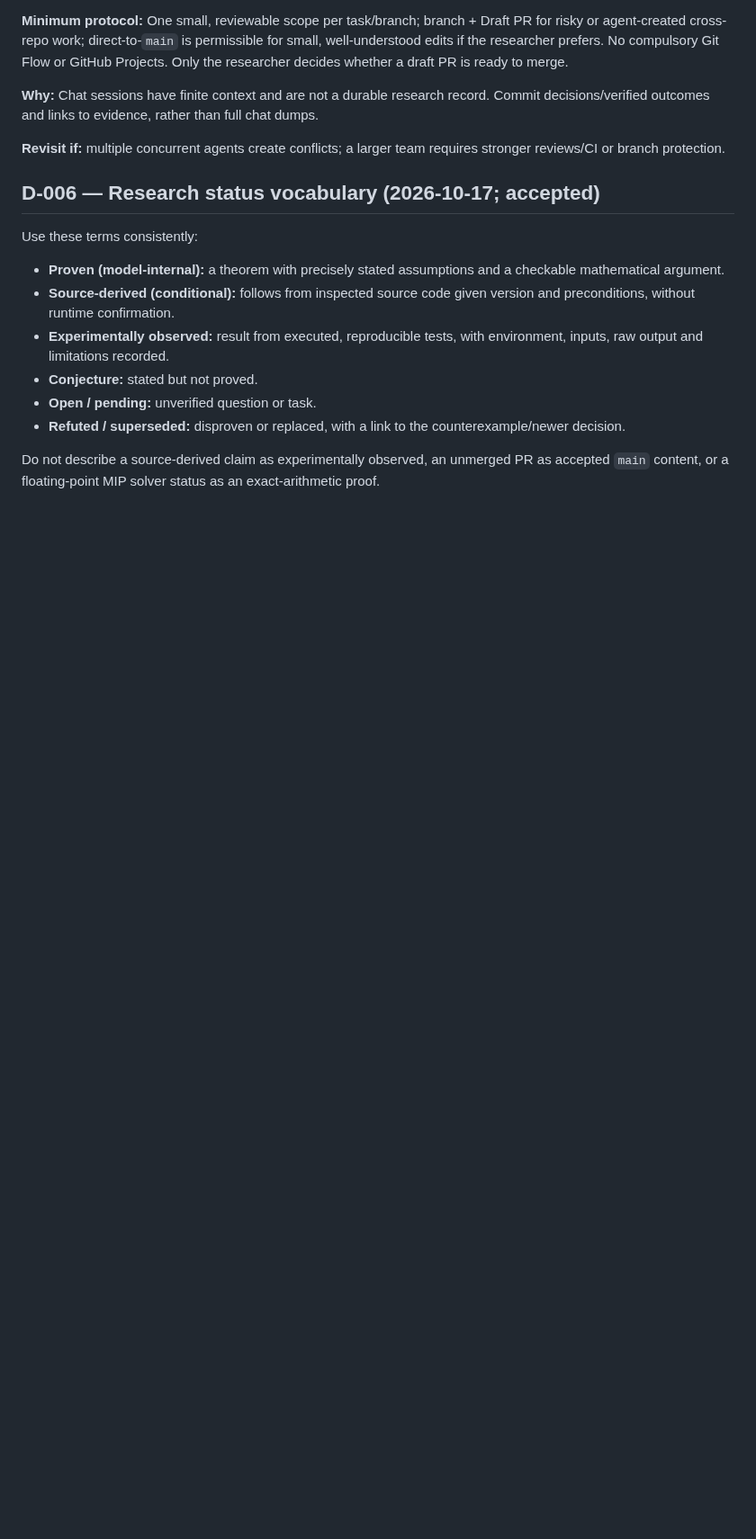
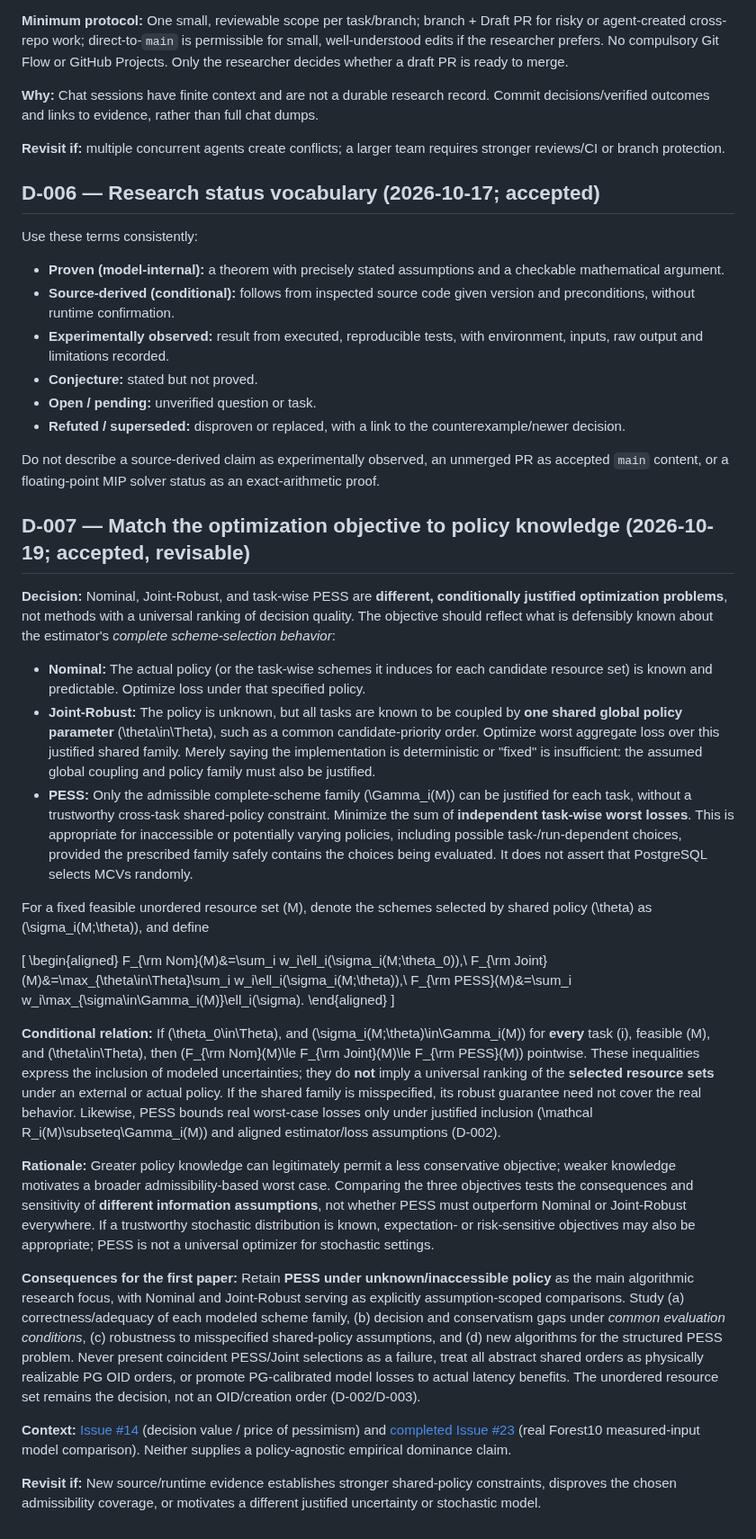
Before and after one commit to 1951123/ess-research, a Markdown page: docs/DECISIONS.md, the part around the change. Shown at 90% size. Rendered like a GitHub page; blank space fills up the shorter version.

Commit message:
docs: record D-007 policy-knowledge hierarchy for ESS objectives (#27)

```diff
--- a/docs/DECISIONS.md
+++ b/docs/DECISIONS.md
@@ -66,3 +66,33 @@ Use these terms consistently:
 - **Refuted / superseded:** disproven or replaced, with a link to the counterexample/newer decision.
 
 Do not describe a source-derived claim as experimentally observed, an unmerged PR as accepted `main` content, or a floating-point MIP solver status as an exact-arithmetic proof.
+
+## D-007 — Match the optimization objective to policy knowledge (2026-10-19; accepted, revisable)
+
+**Decision:** Nominal, Joint-Robust, and task-wise PESS are **different, conditionally justified optimization problems**, not methods with a universal ranking of decision quality. The objective should reflect what is defensibly known about the estimator's *complete scheme-selection behavior*:
+
+- **Nominal:** The actual policy (or the task-wise schemes it induces for each candidate resource set) is known and predictable. Optimize loss under that specified policy.
+- **Joint-Robust:** The policy is unknown, but all tasks are known to be coupled by **one shared global policy parameter** \(\theta\in\Theta\), such as a common candidate-priority order. Optimize worst aggregate loss over this justified shared family. Merely saying the implementation is deterministic or "fixed" is insufficient: the assumed global coupling and policy family must also be justified.
+- **PESS:** Only the admissible complete-scheme family \(\Gamma_i(M)\) can be justified for each task, without a trustworthy cross-task shared-policy constraint. Minimize the sum of **independent task-wise worst losses**. This is appropriate for inaccessible or potentially varying policies, including possible task-/run-dependent choices, provided the prescribed family safely contains the choices being evaluated. It does not assert that PostgreSQL selects MCVs randomly.
+
+For a fixed feasible unordered resource set \(M\), denote the schemes selected by shared policy \(\theta\) as \(\sigma_i(M;\theta)\), and define
+
+\[
+\begin{aligned}
+F_{\rm Nom}(M)&=\sum_i w_i\ell_i(\sigma_i(M;\theta_0)),\\
+F_{\rm Joint}(M)&=\max_{\theta\in\Theta}\sum_i w_i\ell_i(\sigma_i(M;\theta)),\\
+F_{\rm PESS}(M)&=\sum_i w_i\max_{\sigma\in\Gamma_i(M)}\ell_i(\sigma).
+\end{aligned}
+\]
+
+**Conditional relation:** If \(\theta_0\in\Theta\), and \(\sigma_i(M;\theta)\in\Gamma_i(M)\) for **every** task \(i\), feasible \(M\), and \(\theta\in\Theta\), then
+\(F_{\rm Nom}(M)\le F_{\rm Joint}(M)\le F_{\rm PESS}(M)\) pointwise.
+These inequalities express the inclusion of modeled uncertainties; they do **not** imply a universal ranking of the **selected resource sets** under an external or actual policy. If the shared family is misspecified, its robust guarantee need not cover the real behavior. Likewise, PESS bounds real worst-case losses only under justified inclusion \(\mathcal R_i(M)\subseteq\Gamma_i(M)\) and aligned estimator/loss assumptions (D-002).
+
+**Rationale:** Greater policy knowledge can legitimately permit a less conservative objective; weaker knowledge motivates a broader admissibility-based worst case. Comparing the three objectives tests the consequences and sensitivity of **different information assumptions**, not whether PESS must outperform Nominal or Joint-Robust everywhere. If a trustworthy stochastic distribution is known, expectation- or risk-sensitive objectives may also be appropriate; PESS is not a universal optimizer for stochastic settings.
+
+**Consequences for the first paper:** Retain **PESS under unknown/inaccessible policy** as the main algorithmic research focus, with Nominal and Joint-Robust serving as explicitly assumption-scoped comparisons. Study (a) correctness/adequacy of each modeled scheme family, (b) decision and conservatism gaps under *common evaluation conditions*, (c) robustness to misspecified shared-policy assumptions, and (d) new algorithms for the structured PESS problem. Never present coincident PESS/Joint selections as a failure, treat all abstract shared orders as physically realizable PG OID orders, or promote PG-calibrated model losses to actual latency benefits. The unordered resource set remains the decision, not an OID/creation order (D-002/D-003).
+
+**Context:** [Issue #14](https://github.com/1951123/ess-research/issues/14) (decision value / price of pessimism) and [completed Issue #23](https://github.com/1951123/ess-research/issues/23) (real Forest10 measured-input model comparison). Neither supplies a policy-agnostic empirical dominance claim.
+
+**Revisit if:** New source/runtime evidence establishes stronger shared-policy constraints, disproves the chosen admissibility coverage, or motivates a different justified uncertainty or stochastic model.
```
